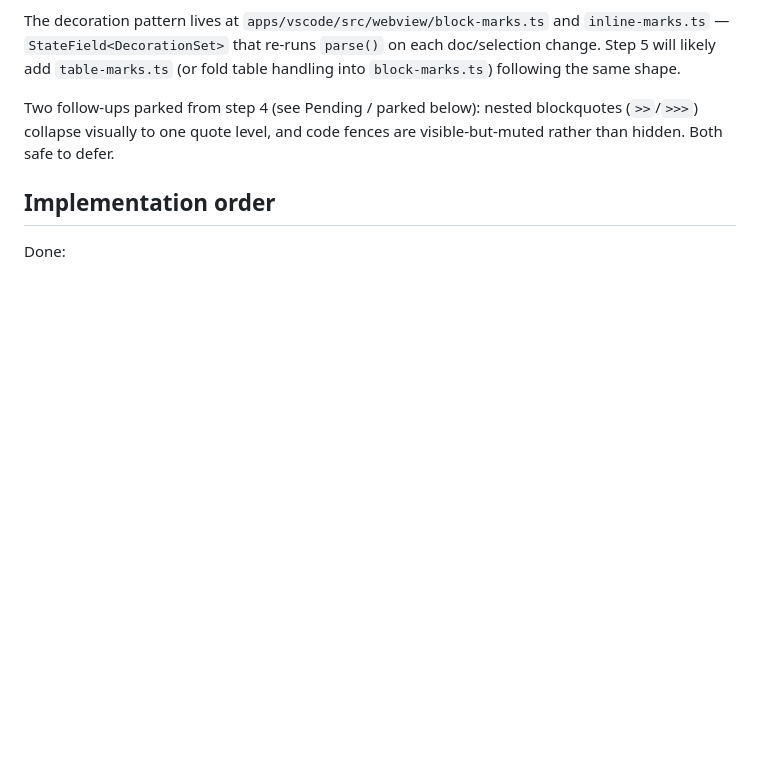
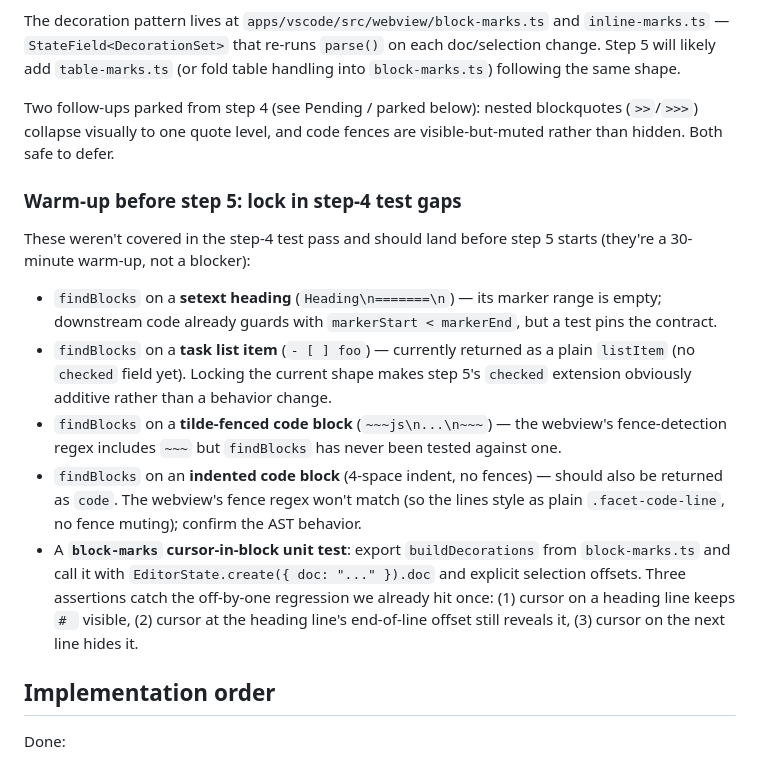
Before and after one commit to chachoblow/facet, a Markdown page: HANDOFF.md, the part around the change. Drawn GitHub-style; blank space fills up the shorter version.

Commit message:
Note step-4 test gaps as warm-up for step 5 in HANDOFF
Five test additions identified after the step-4 commits land but never
written: setext headings, task list items, tilde-fenced code, indented
code (all in find-blocks.test.ts), and a buildDecorations cursor-in-block
unit test that catches the line-vs-offset off-by-one already fixed once.
Recording here so the next session has the list ready as a 30-minute
warm-up before diving into step 5.

Co-Authored-By: Claude Opus 4.7 <noreply@anthropic.com>

```diff
--- a/HANDOFF.md
+++ b/HANDOFF.md
@@ -53,6 +53,16 @@ The decoration pattern lives at `apps/vscode/src/webview/block-marks.ts` and `in
 
 Two follow-ups parked from step 4 (see Pending / parked below): nested blockquotes (`>>`/`>>>`) collapse visually to one quote level, and code fences are visible-but-muted rather than hidden. Both safe to defer.
 
+### Warm-up before step 5: lock in step-4 test gaps
+
+These weren't covered in the step-4 test pass and should land before step 5 starts (they're a 30-minute warm-up, not a blocker):
+
+- `findBlocks` on a **setext heading** (`Heading\n=======\n`) — its marker range is empty; downstream code already guards with `markerStart < markerEnd`, but a test pins the contract.
+- `findBlocks` on a **task list item** (`- [ ] foo`) — currently returned as a plain `listItem` (no `checked` field yet). Locking the current shape makes step 5's `checked` extension obviously additive rather than a behavior change.
+- `findBlocks` on a **tilde-fenced code block** (`~~~js\n...\n~~~`) — the webview's fence-detection regex includes `~~~` but `findBlocks` has never been tested against one.
+- `findBlocks` on an **indented code block** (4-space indent, no fences) — should also be returned as `code`. The webview's fence regex won't match (so the lines style as plain `.facet-code-line`, no fence muting); confirm the AST behavior.
+- A **`block-marks` cursor-in-block unit test**: export `buildDecorations` from `block-marks.ts` and call it with `EditorState.create({ doc: "..." }).doc` and explicit selection offsets. Three assertions catch the off-by-one regression we already hit once: (1) cursor on a heading line keeps `# ` visible, (2) cursor at the heading line's end-of-line offset still reveals it, (3) cursor on the next line hides it.
+
 ## Implementation order
 
 Done:
```
